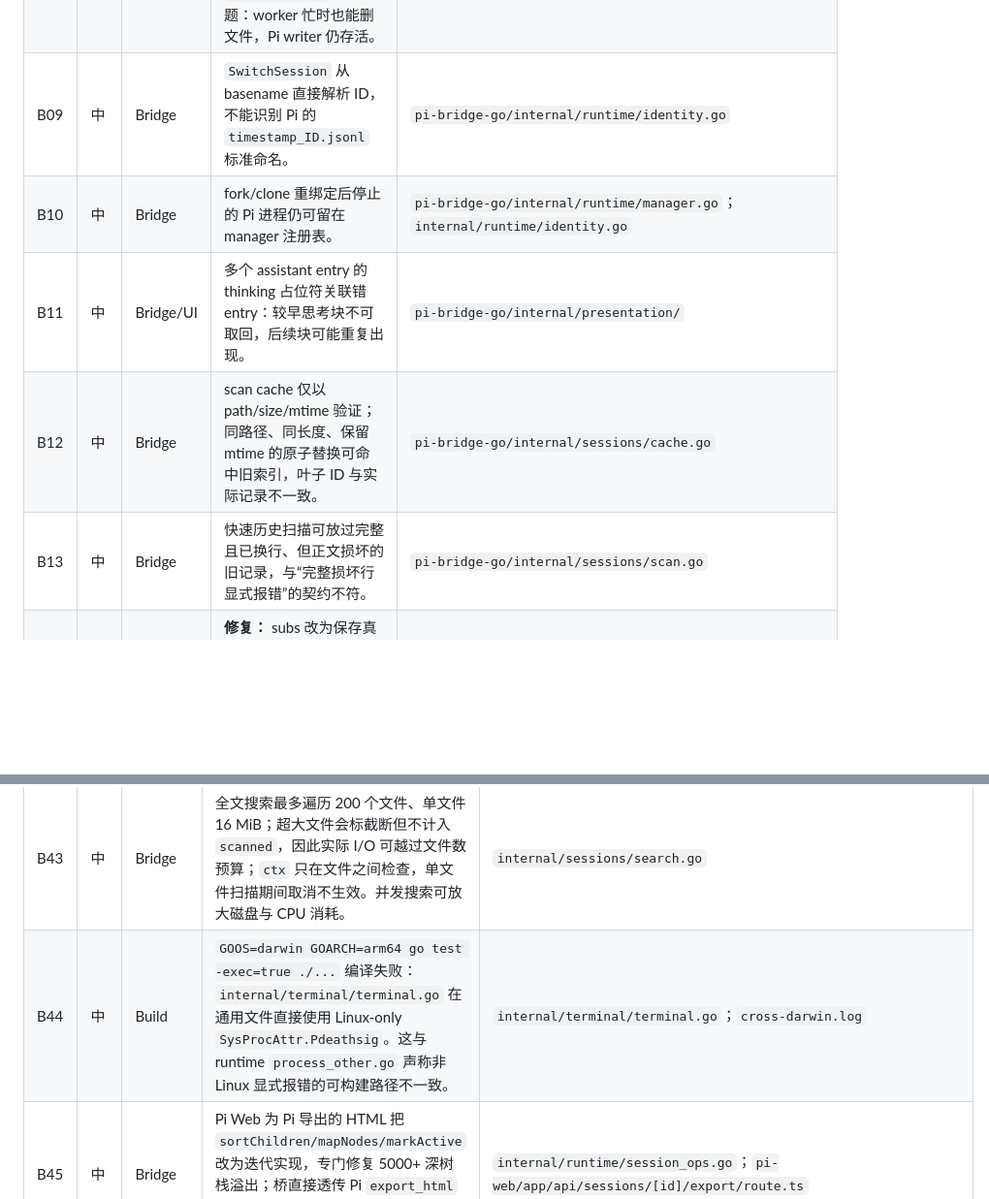
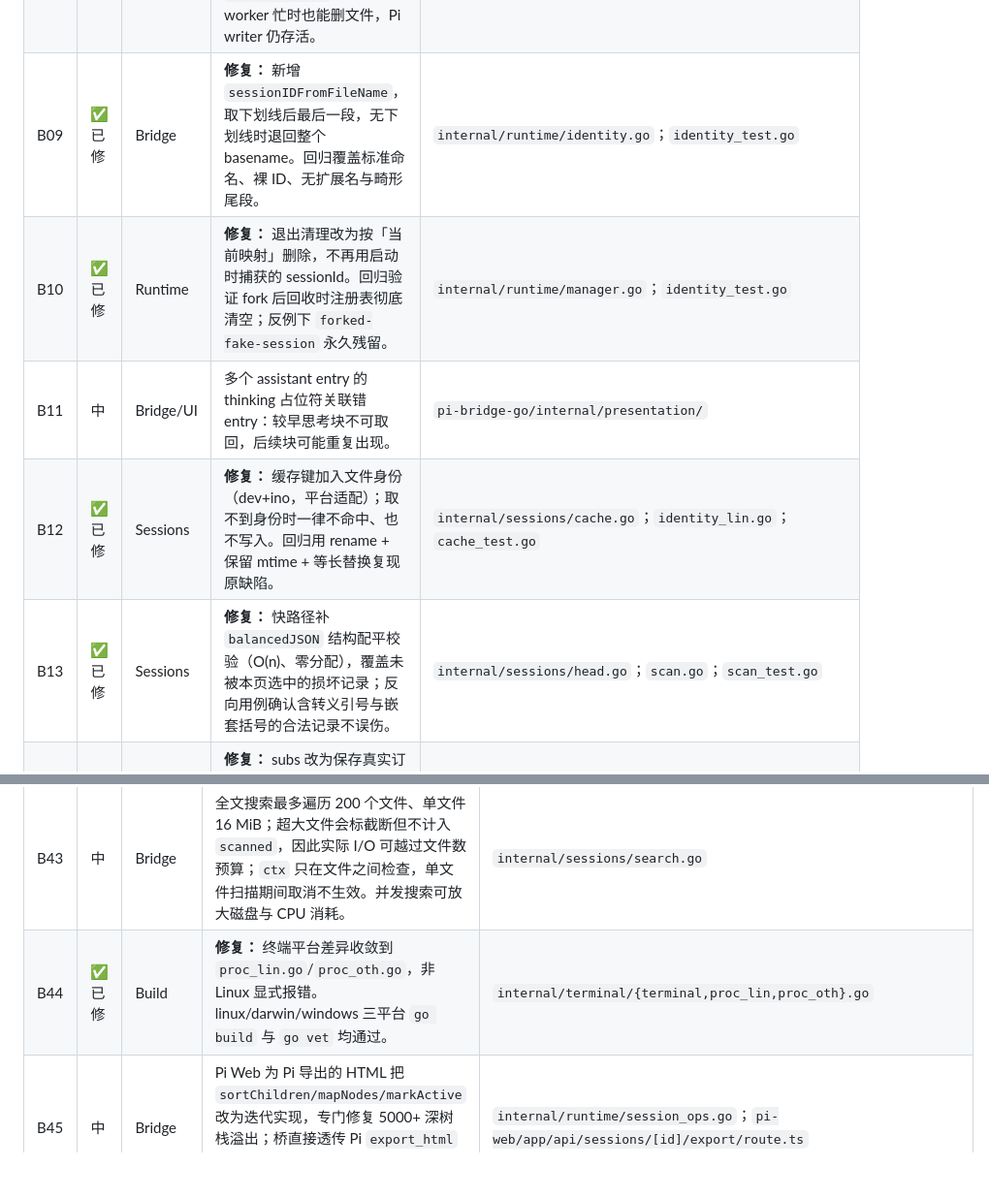
Before and after one commit to Evsdrg/pi-webui-htmx, a Markdown page: docs/code-audit.md, 2 parts joined by grey strips. Shown at 97% size. Rendered like a GitHub page; blank space fills up the shorter version.

Commit message:
文档：更新会话读取索引与跨平台构建的台账状态

```diff
--- a/docs/code-audit.md
+++ b/docs/code-audit.md
@@ -22,11 +22,11 @@
 | B06 | ✅ 已修 | Bridge | **修复：** 超限帧不再杀死与 Pi 的连接——用已读头部定位调用方、吞掉行尾保持流对齐，只让那一条命令失败并返回明确错误。回归用回环 fake 验证第二条命令仍成功；反例（超限即 fail）稳定失败。原 9 MiB 探针的归因已按源码纠正为桥自身 8 MiB 帧上限。 | `internal/pi/client.go`；`internal/jsonl/reader.go`；`client_test.go` |
 | B07 | ✅ 已修 | Bridge/UI | **修复：** 大内容改走 HTTP `/ui/file-text`（不依赖 UI 包、支持压缩）；WS 版 `files.read` 加 448 KiB 安全预算，超限截断并标记 `truncated`，不再把超限帧交给连接层。前端优先 HTTP、失败才退回 WS 预览。 | `internal/transport/server.go`；`pi-webui-htmx/src/modules/workspace.ts` |
 | B08 | ✅ 已修 | Bridge | **修复：** 删除前先 `StopSession` 停掉该会话 worker，失败时非 force 明确拒绝、force 下仍尽力再停；结果带 `stoppedWorker`。原问题：worker 忙时也能删文件，Pi writer 仍存活。 | `internal/runtime/manager.go`；`internal/transport/server.go` |
-| B09 | 中 | Bridge | `SwitchSession` 从 basename 直接解析 ID，不能识别 Pi 的 `timestamp_ID.jsonl` 标准命名。 | `pi-bridge-go/internal/runtime/identity.go` |
-| B10 | 中 | Bridge | fork/clone 重绑定后停止的 Pi 进程仍可留在 manager 注册表。 | `pi-bridge-go/internal/runtime/manager.go`；`internal/runtime/identity.go` |
+| B09 | ✅ 已修 | Bridge | **修复：** 新增 `sessionIDFromFileName`，取下划线后最后一段，无下划线时退回整个 basename。回归覆盖标准命名、裸 ID、无扩展名与畸形尾段。 | `internal/runtime/identity.go`；`identity_test.go` |
+| B10 | ✅ 已修 | Runtime | **修复：** 退出清理改为按「当前映射」删除，不再用启动时捕获的 sessionId。回归验证 fork 后回收时注册表彻底清空；反例下 `forked-fake-session` 永久残留。 | `internal/runtime/manager.go`；`identity_test.go` |
 | B11 | 中 | Bridge/UI | 多个 assistant entry 的 thinking 占位符关联错 entry：较早思考块不可取回，后续块可能重复出现。 | `pi-bridge-go/internal/presentation/` |
-| B12 | 中 | Bridge | scan cache 仅以 path/size/mtime 验证；同路径、同长度、保留 mtime 的原子替换可命中旧索引，叶子 ID 与实际记录不一致。 | `pi-bridge-go/internal/sessions/cache.go` |
-| B13 | 中 | Bridge | 快速历史扫描可放过完整且已换行、但正文损坏的旧记录，与“完整损坏行显式报错”的契约不符。 | `pi-bridge-go/internal/sessions/scan.go` |
+| B12 | ✅ 已修 | Sessions | **修复：** 缓存键加入文件身份（dev+ino，平台适配）；取不到身份时一律不命中、也不写入。回归用 rename + 保留 mtime + 等长替换复现原缺陷。 | `internal/sessions/cache.go`；`identity_lin.go`；`cache_test.go` |
+| B13 | ✅ 已修 | Sessions | **修复：** 快路径补 `balancedJSON` 结构配平校验（O(n)、零分配），覆盖未被本页选中的损坏记录；反向用例确认含转义引号与嵌套括号的合法记录不误伤。 | `internal/sessions/head.go`；`scan.go`；`scan_test.go` |
 | B14 | ✅ 已修 | Tunnel | **修复：** subs 改为保存真实订阅句柄，退订与重复订阅都先 Close 旧订阅。回归做 12 轮订阅/退订后核对 worker 订阅数归零（反例下为 8，即上限）。 | `internal/transport/tunnel.go`；`tunnel_test.go` |
 | B15 | ✅ 已修 | Tunnel | **修复：** 隧道命令与本地 WS 共用 `admit` 与全局 `operations` 预算。原问题：隧道路径完全绕过桥级并发上限。 | `internal/transport/tunnel.go`；`claims.go` |
 | B16 | ✅ 已修 | Bridge | **修复：** 先校验参数再摘除对话；回执送达失败时把对话还回等待表。回归覆盖「非法回执后可合法重试」。 | `internal/runtime/dialogs.go`；`dialogs_test.go` |
@@ -69,7 +69,7 @@
 | B41 | 中 | Relay | `Server.Close()` 注释称关闭全部连接，但只关闭 tunnels、不遍历 `s.clients`；活动浏览器 WS 在调用 `Close()` 后仍保持打开。定向 WS 测试已复现。 | `internal/relay/server.go`；`relay-close-probe.log` |
 | B42 | ✅ 已修 | Bridge | **修复：** 状态设 64 KiB 原始字节及条目双限，预留 JSON/WS 空间，返回完整记录及 truncated，UI 显示截断。精确边界及转义预算回归通过。原问题：`GitStatus` 的 2 MiB stdout 截断被 `gitOutput` 丢弃；10000 个未跟踪文件的探针只返回 9119 条且无 `truncated` 字段，接口静默显示不完整状态。超过 512 KiB 的列表还会超出 WS 响应帧上限。 | `internal/workspace/git.go`；`git-status-limit-probe.log` |
 | B43 | 中 | Bridge | 全文搜索最多遍历 200 个文件、单文件 16 MiB；超大文件会标截断但不计入 `scanned`，因此实际 I/O 可越过文件数预算；`ctx` 只在文件之间检查，单文件扫描期间取消不生效。并发搜索可放大磁盘与 CPU 消耗。 | `internal/sessions/search.go` |
-| B44 | 中 | Build | `GOOS=darwin GOARCH=arm64 go test -exec=true ./...` 编译失败：`internal/terminal/terminal.go` 在通用文件直接使用 Linux-only `SysProcAttr.Pdeathsig`。这与 runtime `process_other.go` 声称非 Linux 显式报错的可构建路径不一致。 | `internal/terminal/terminal.go`；`cross-darwin.log` |
+| B44 | ✅ 已修 | Build | **修复：** 终端平台差异收敛到 `proc_lin.go`/`proc_oth.go`，非 Linux 显式报错。linux/darwin/windows 三平台 `go build` 与 `go vet` 均通过。 | `internal/terminal/{terminal,proc_lin,proc_oth}.go` |
 | B45 | 中 | Bridge | Pi Web 为 Pi 导出的 HTML 把 `sortChildren/mapNodes/markActive` 改为迭代实现，专门修复 5000+ 深树栈溢出；桥直接透传 Pi `export_html` 文件，没有同等处理，长线性会话导出后浏览器仍可能栈溢出。 | `internal/runtime/session_ops.go`；`pi-web/app/api/sessions/[id]/export/route.ts` |
 | B46 | 中 | Relay | `AddUser` 不限制 owner 字符；用户名包含 `.` 时 `SignCookie` 产出的 `exp.owner.sig` 被 `CheckCookie(strings.Split(...))` 拆成多段，浏览器 cookie 永远认证失败。句点用户名探针已复现。 | `internal/relay/users.go`；`relay-owner-cookie-probe.log` |
 | T01 | ✅ 已修 | Tests | 假 Pi 改为每个测试进程独占临时目录；sync.Once 仅复用进程内产物，runtime/transport/testutil 在 TestMain 统一清理。并发构建及编译失败清理测试通过，恢复旧固定路径后反例按预期失败。 | `internal/testutil/fakepi.go`；三个包的 `main_test.go`/`TestMain`；P0 |
```
